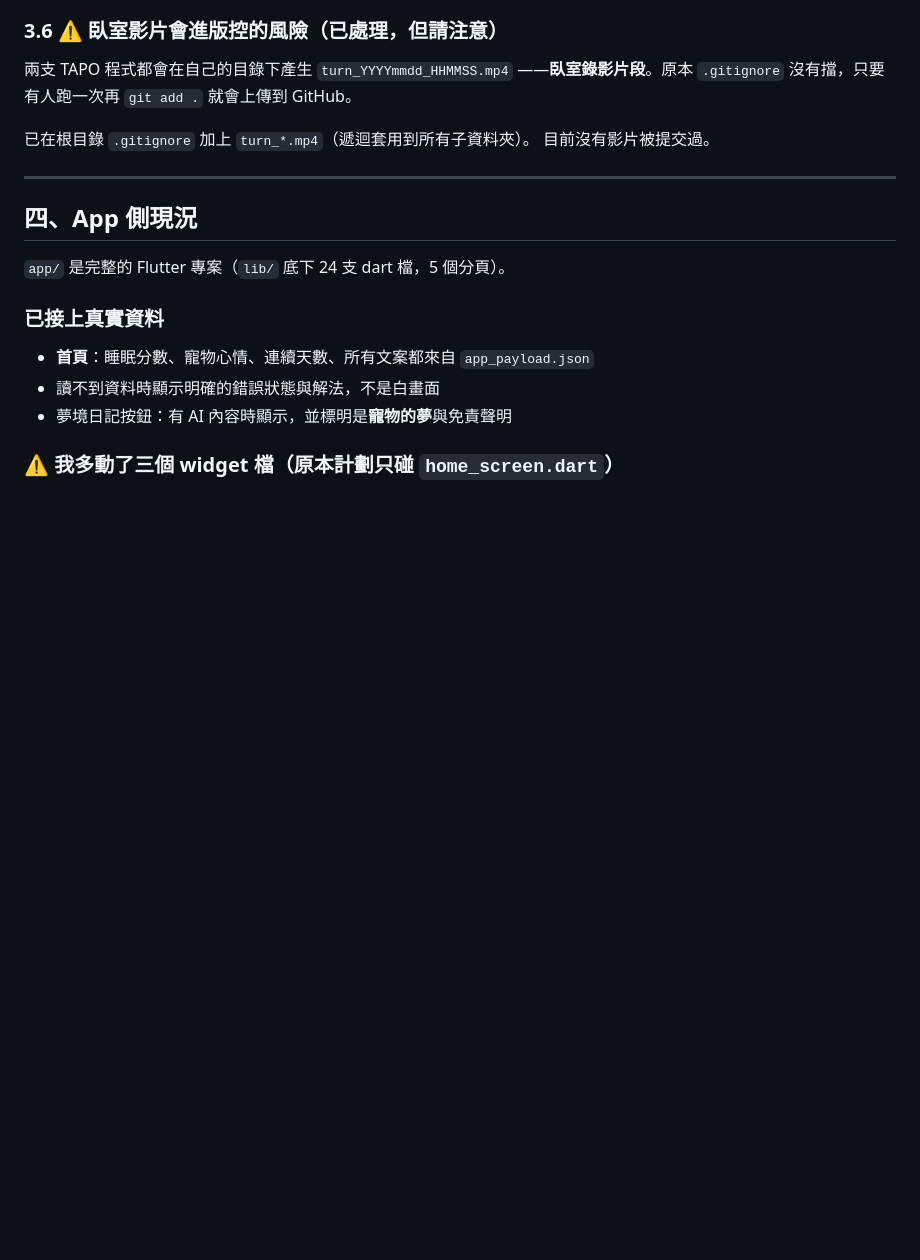
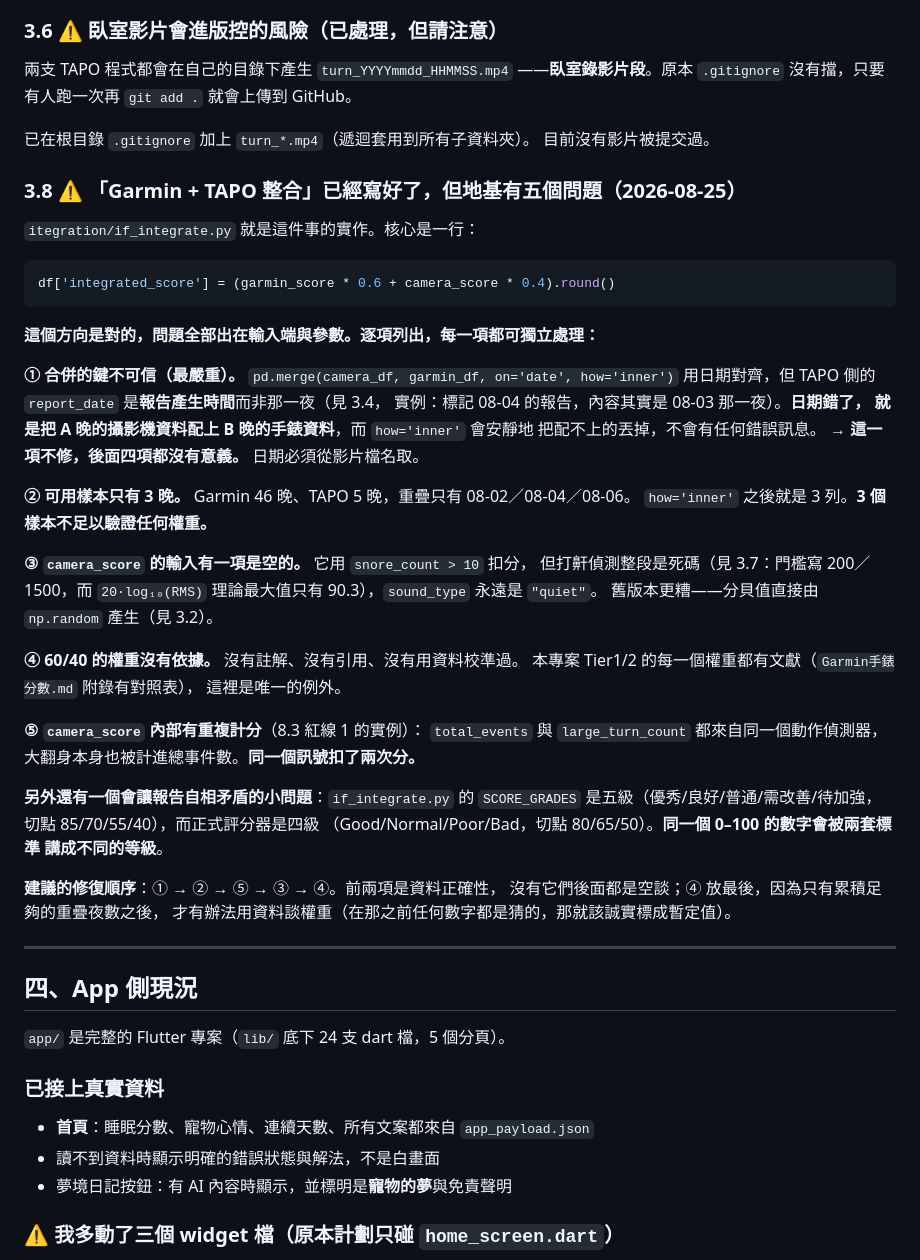
Before and after one commit to Nathan-0227/Sonnap-Project, a Markdown page: PROJECT_STATUS.md, the part around one of its changes. GitHub-like rendering; blank space fills up the shorter version.

````diff
--- a/PROJECT_STATUS.md
+++ b/PROJECT_STATUS.md
@@ -257,6 +261,48 @@ AUDIO_SNOOZE_THRESHOLD  = 1500     ← 更達不到
 
 已在根目錄 `.gitignore` 加上 `turn_*.mp4`（遞迴套用到所有子資料夾）。
 目前沒有影片被提交過。
+
+### 3.8 ⚠️ 「Garmin + TAPO 整合」已經寫好了，但地基有五個問題（2026-08-25）
+
+`itegration/if_integrate.py` 就是這件事的實作。核心是一行：
+
+```python
+df['integrated_score'] = (garmin_score * 0.6 + camera_score * 0.4).round()
+```
+
+**這個方向是對的，問題全部出在輸入端與參數。逐項列出，每一項都可獨立處理：**
+
+**① 合併的鍵不可信（最嚴重）。** `pd.merge(camera_df, garmin_df, on='date', how='inner')`
+用日期對齊，但 TAPO 側的 `report_date` 是**報告產生時間**而非那一夜（見 3.4，
+實例：標記 08-04 的報告，內容其實是 08-03 那一夜）。**日期錯了，
+就是把 A 晚的攝影機資料配上 B 晚的手錶資料**，而 `how='inner'` 會安靜地
+把配不上的丟掉，不會有任何錯誤訊息。
+→ **這一項不修，後面四項都沒有意義。** 日期必須從影片檔名取。
+
+**② 可用樣本只有 3 晚。** Garmin 46 晚、TAPO 5 晚，重疊只有 08-02／08-04／08-06。
+`how='inner'` 之後就是 3 列。**3 個樣本不足以驗證任何權重。**
+
+**③ `camera_score` 的輸入有一項是空的。** 它用 `snore_count > 10` 扣分，
+但打鼾偵測整段是死碼（見 3.7：門檻寫 200／1500，而 `20·log₁₀(RMS)`
+理論最大值只有 90.3），`sound_type` 永遠是 `"quiet"`。
+舊版本更糟——分貝值直接由 `np.random` 產生（見 3.2）。
+
+**④ 60/40 的權重沒有依據。** 沒有註解、沒有引用、沒有用資料校準過。
+本專案 Tier1/2 的每一個權重都有文獻（`Garmin手錶分數.md` 附錄有對照表），
+這裡是唯一的例外。
+
+**⑤ `camera_score` 內部有重複計分**（8.3 紅線 1 的實例）：
+`total_events` 與 `large_turn_count` 都來自同一個動作偵測器，
+大翻身本身也被計進總事件數。**同一個訊號扣了兩次分。**
+
+**另外還有一個會讓報告自相矛盾的小問題**：`if_integrate.py` 的 `SCORE_GRADES`
+是五級（優秀/良好/普通/需改善/待加強，切點 85/70/55/40），而正式評分器是四級
+（Good/Normal/Poor/Bad，切點 80/65/50）。**同一個 0–100 的數字會被兩套標準
+講成不同的等級**。
+
+**建議的修復順序**：① → ② → ⑤ → ③ → ④。前兩項是資料正確性，
+沒有它們後面都是空談；④ 放最後，因為只有累積足夠的重疊夜數之後，
+才有辦法用資料談權重（在那之前任何數字都是猜的，那就該誠實標成暫定值）。
 
 ---
 
````
Also changed, not shown: other parts of PROJECT_STATUS.md (+16 -12 lines), CLAUDE.md (+20 -5 lines).
